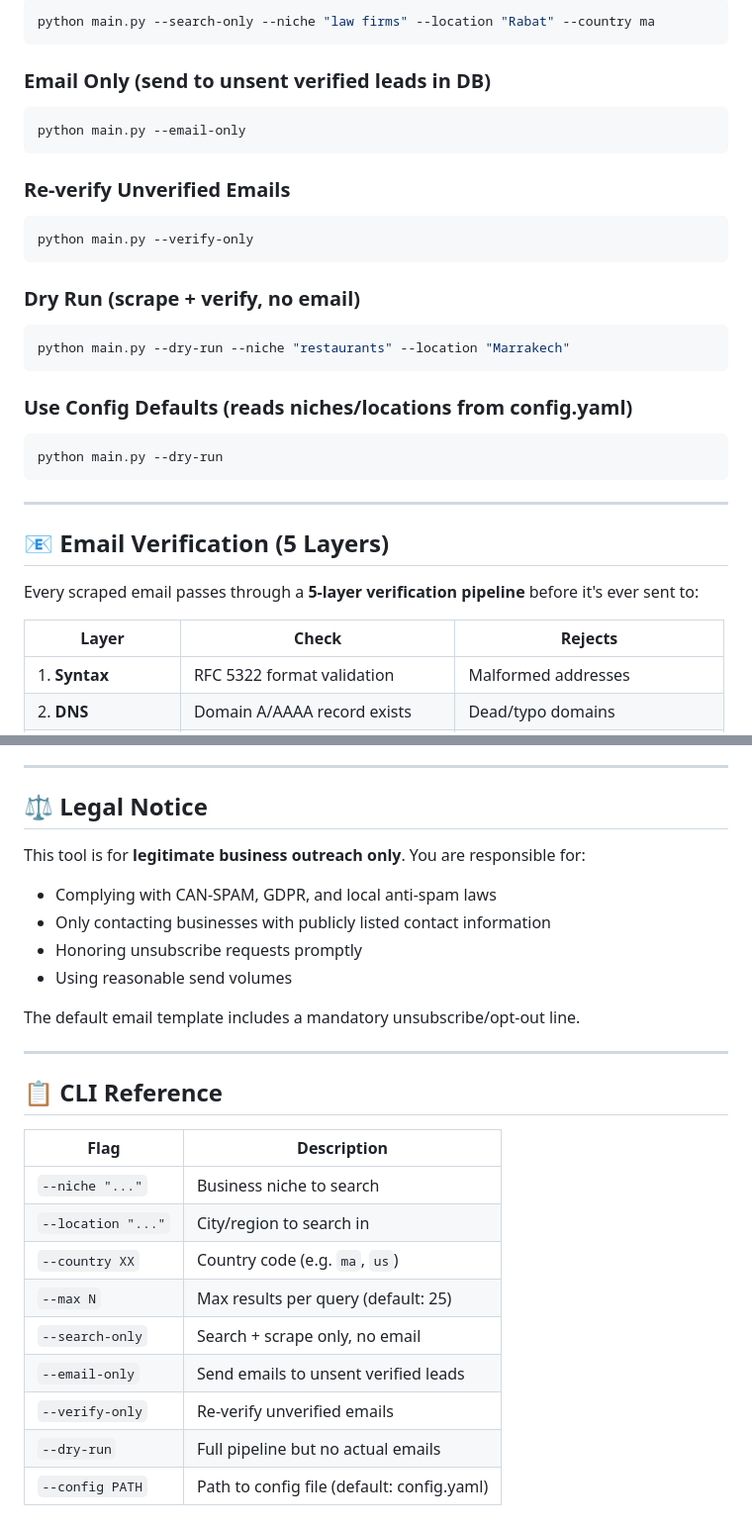
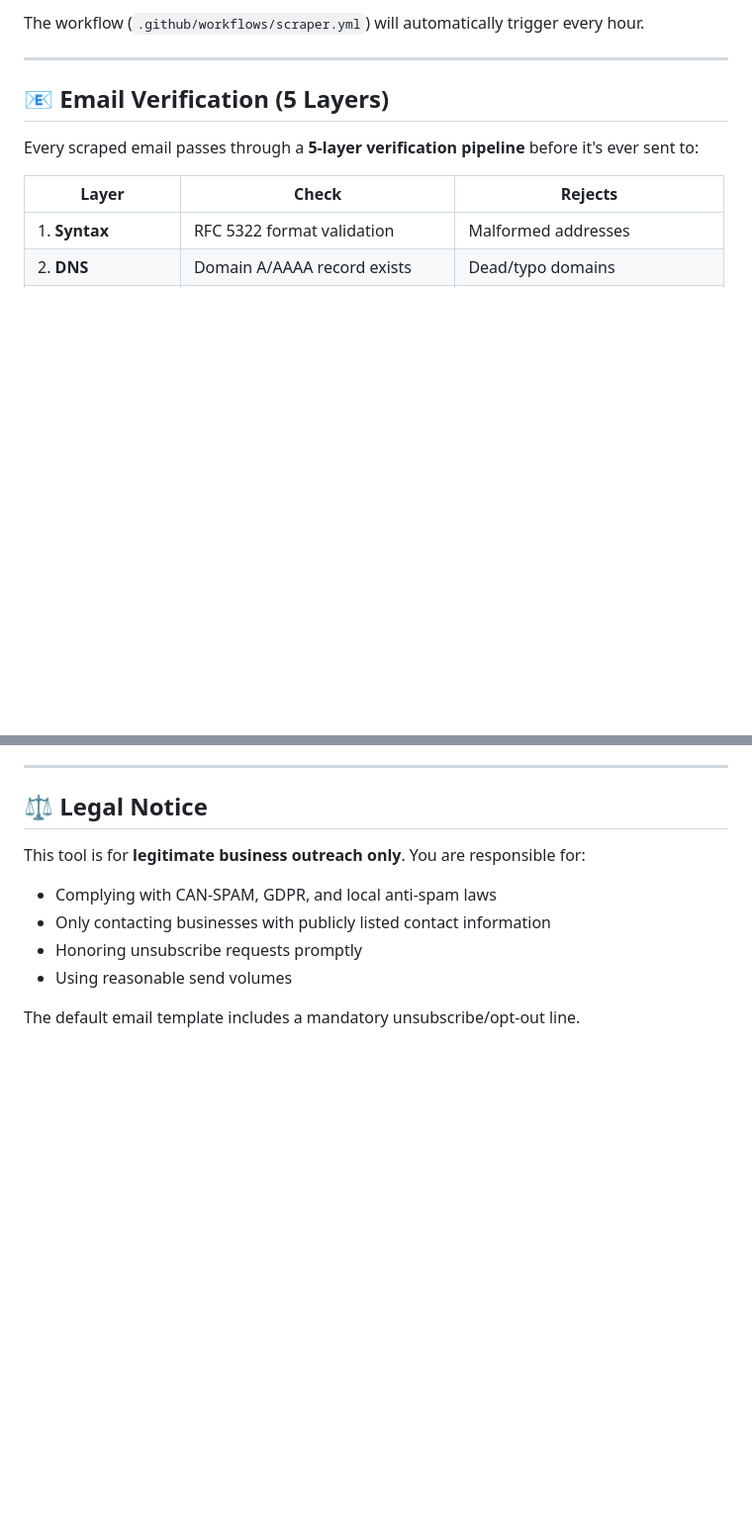
Before and after one commit to zestmastral-glitch/AI-B2B-Lead-Finder, a Markdown page: README.md, 2 parts joined by grey strips. Shown at 99% size. Rendered like a GitHub page; blank space fills up the shorter version.

````diff
--- a/README.md
+++ b/README.md
@@ -79,31 +66,5 @@ python main.py --niche "dental clinics" --location "Casablanca" --country ma --m
 
-```bash
-python main.py --search-only --niche "law firms" --location "Rabat" --country ma
-```
-
-### Email Only (send to unsent verified leads in DB)
-
-```bash
-python main.py --email-only
-```
-
-### Re-verify Unverified Emails
-
-```bash
-python main.py --verify-only
-```
-
-### Dry Run (scrape + verify, no email)
-
-```bash
-python main.py --dry-run --niche "restaurants" --location "Marrakech"
-```
-
-### Use Config Defaults (reads niches/locations from config.yaml)
-
-```bash
-python main.py --dry-run
-```
+The workflow (`.github/workflows/scraper.yml`) will automatically trigger every hour.
 
 ---
 
@@ -212,19 +116,3 @@ This tool is for **legitimate business outreach only**. You are responsible for:
 - Using reasonable send volumes
 
 The default email template includes a mandatory unsubscribe/opt-out line.
-
----
-
-## 📋 CLI Reference
-
-| Flag | Description |
-|------|-------------|
-| `--niche "..."` | Business niche to search |
-| `--location "..."` | City/region to search in |
-| `--country XX` | Country code (e.g. `ma`, `us`) |
-| `--max N` | Max results per query (default: 25) |
-| `--search-only` | Search + scrape only, no email |
-| `--email-only` | Send emails to unsent verified leads |
-| `--verify-only` | Re-verify unverified emails |
-| `--dry-run` | Full pipeline but no actual emails |
-| `--config PATH` | Path to config file (default: config.yaml) |
````
Also changed, not shown: other parts of README.md (+65 -135 lines).
